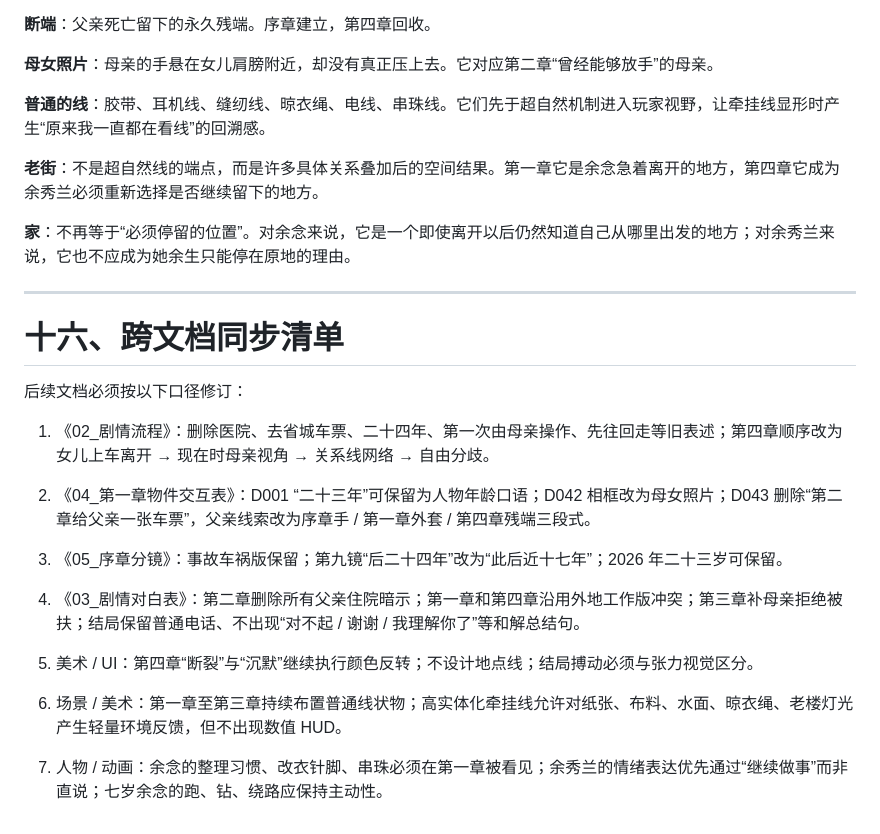
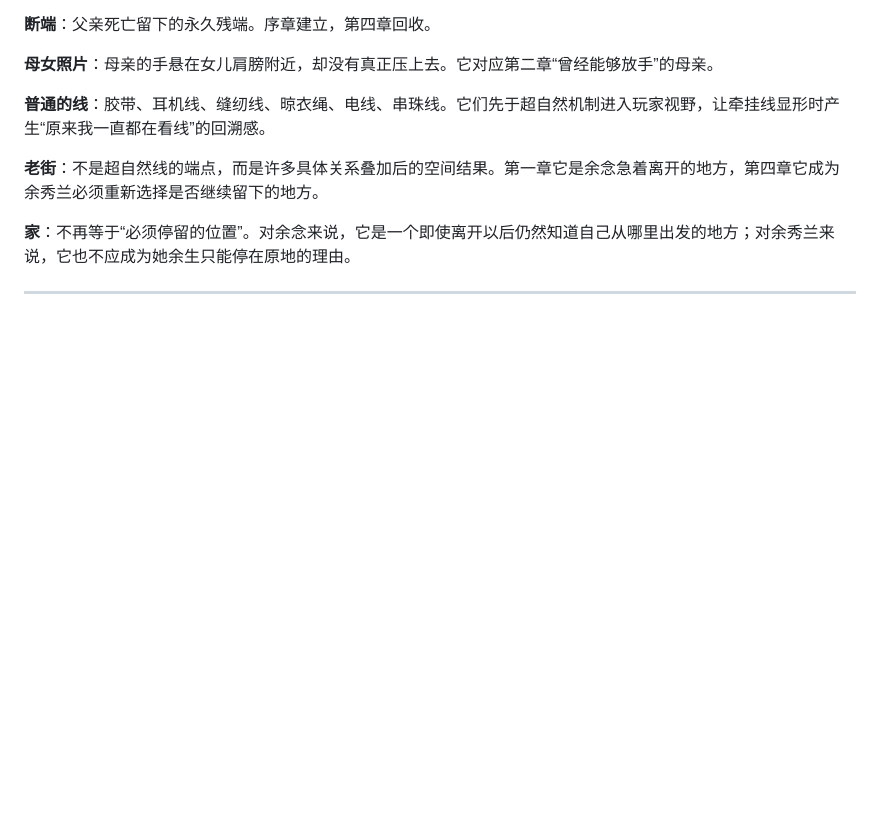
Before and after one commit to Shellingfordh/echoes-of-us, a Markdown page: docs/narrative/01_新剧情总纲 - 副本.md, the part around the change. Drawn GitHub-style; blank space fills up the shorter version.

```diff
--- a/docs/narrative/01_新剧情总纲 - 副本.md
+++ b/docs/narrative/01_新剧情总纲 - 副本.md
@@ -669,21 +669,3 @@
 **家**：不再等于“必须停留的位置”。对余念来说，它是一个即使离开以后仍然知道自己从哪里出发的地方；对余秀兰来说，它也不应成为她余生只能停在原地的理由。
 
 ***
-
-# 十六、跨文档同步清单
-
-后续文档必须按以下口径修订：
-
-1.  《02\_剧情流程》：删除医院、去省城车票、二十四年、第一次由母亲操作、先往回走等旧表述；第四章顺序改为女儿上车离开 → 现在时母亲视角 → 关系线网络 → 自由分歧。
-
-2.  《04\_第一章物件交互表》：D001 “二十三年”可保留为人物年龄口语；D042 相框改为母女照片；D043 删除“第二章给父亲一张车票”，父亲线索改为序章手 / 第一章外套 / 第四章残端三段式。
-
-3.  《05\_序章分镜》：事故车祸版保留；第九镜“后二十四年”改为“此后近十七年”；2026 年二十三岁可保留。
-
-4.  《03\_剧情对白表》：第二章删除所有父亲住院暗示；第一章和第四章沿用外地工作版冲突；第三章补母亲拒绝被扶；结局保留普通电话、不出现“对不起 / 谢谢 / 我理解你了”等和解总结句。
-
-5.  美术 / UI：第四章“断裂”与“沉默”继续执行颜色反转；不设计地点线；结局搏动必须与张力视觉区分。
-
-6.  场景 / 美术：第一章至第三章持续布置普通线状物；高实体化牵挂线允许对纸张、布料、水面、晾衣绳、老楼灯光产生轻量环境反馈，但不出现数值 HUD。
-
-7.  人物 / 动画：余念的整理习惯、改衣针脚、串珠必须在第一章被看见；余秀兰的情绪表达优先通过“继续做事”而非直说；七岁余念的跑、钻、绕路应保持主动性。
```
